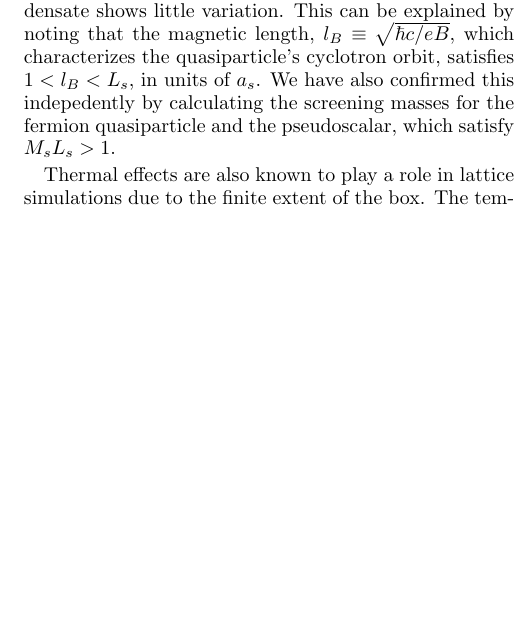
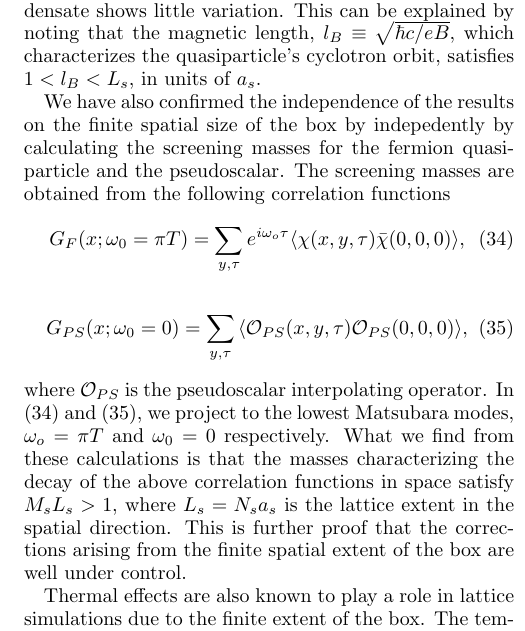
Before and after one commit to winterowd/graphene_paper, a LaTeX paper (graphene_paper.tex): part of one column of page 6 of 12, cut so that both start at the same text, the shorter picture padded with empty space. Compiled offline with pdfLaTeX.

Commit message:
more changes (DeTar and Savvas)

```diff
--- a/graphene_paper.tex
+++ b/graphene_paper.tex
@@ -383,8 +383,21 @@ We began our calculations be identifying the semimetal phase through a scan in $
 One can compare this with the behavior of $\vev{\Bpsi \Psi}$ as a function of the bare mass when the external magnetic field is turned on. This is illustrated in Fig. \ref{PBPComparison} where one sees a strongly nonlinear behavior of the condensate as a function of $m$ for the magnetic flux $\Phi_B = 0.125$.
 
 However, just like the case at zero magnetic field, as the explicit symmetry breaking parameter is taken to zero, the condensate also goes to zero in the presence of an external magnetic field. Usually, this signals that the symmetry is being restored due to the finite spatial extent of the box. Referring to Fig. \ref{PBPVolume}, one can see that this is not the
-case. For several spatial extents $N_s$, the condensate shows little variation. This can be explained by noting that the magnetic length, $l_B \equiv \sqrt{\hbar c/eB}$, which characterizes the quasiparticle's cyclotron orbit, satisfies $1 < l_B < L_s$, in units of $a_s$. We have also confirmed this indepedently by calculating the screening
-masses for the fermion quasiparticle and the pseudoscalar, which satisfy $M_s L_s > 1$.
+case. For several spatial extents $N_s$, the condensate shows little variation. This can be explained by noting that the magnetic length, $l_B \equiv \sqrt{\hbar c/eB}$, which characterizes the quasiparticle's cyclotron orbit, satisfies $1 < l_B < L_s$, in units of $a_s$.
+
+We have also confirmed the independence of the results on the finite spatial size of the box by indepedently by calculating the screening
+masses for the fermion quasiparticle and the pseudoscalar. The screening masses are obtained from the following correlation functions
+\beq
+\label{FermSpatialCorr}
+G_F(x;\omega_0=\pi T) = \sum_{y,\tau} e^{i\omega_o \tau} \vev{ \chi(x,y,\tau) \chib(0,0,0) },
+\eeq
+\beq
+\label{PSSpatialCorr}
+G_{PS}(x; \omega_0=0) = \sum_{y,\tau} \vev{ \mathcal{O}_{PS}(x,y,\tau) \mathcal{O}_{PS}(0,0,0) },
+\eeq
+where $\mathcal{O}_{PS}$ is the pseudoscalar interpolating operator.  In (\ref{FermSpatialCorr}) and (\ref{PSSpatialCorr}), we project to the lowest Matsubara modes, $\omega_o = \pi T$ and $\omega_0 = 0$ respectively.
+What we find from these calculations is that the masses characterizing the decay of the above correlation functions in space satisfy $M_s L_s > 1$, where $L_s = N_s a_s$ is the  lattice extent in the spatial direction. This is further proof that the corrections arising from the finite spatial extent of the box
+are well under control.
 
 Thermal effects are also known to play a role in lattice simulations due to the finite extent of the box. The temperature of the system is related to the temporal extent of the lattice, $T = 1/N_{\tau}a_t$. We have investigated the effects of finite temperature on the condensate which are illustrated in Fig. \ref{PBPvsTdivM}, where $\sigma(T/m)$ is plotted. When the temperature is large
 compared to the fermion mass, one can see that the condensate tends towards zero. On the other hand, when the temperature is small compared to the fermion mass, one can see that the condensate increases and tends asymptotically towards a nonzero value. The fact that magnetic catalysis is a property of the ground state of the Hamiltonian suggests that we first take the limit $T \to 0$, followed
```
Also changed, not shown: graphene_paper.pdf, graphene_paper.tex (1 more changed lines), 4 other files.
